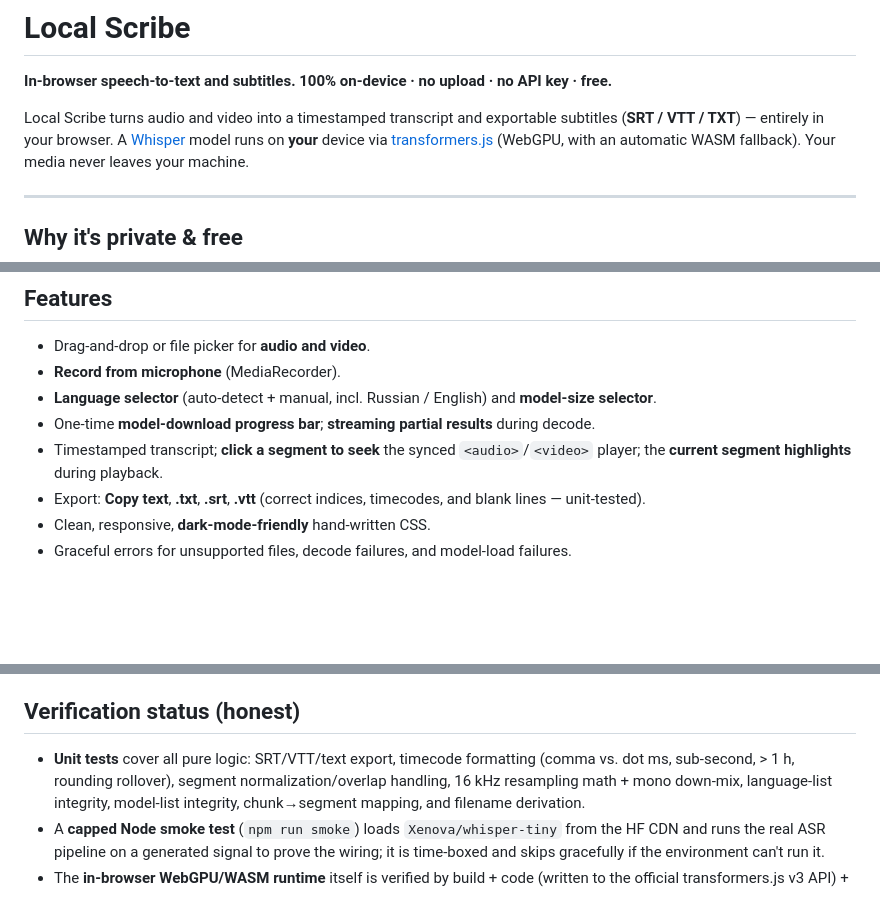
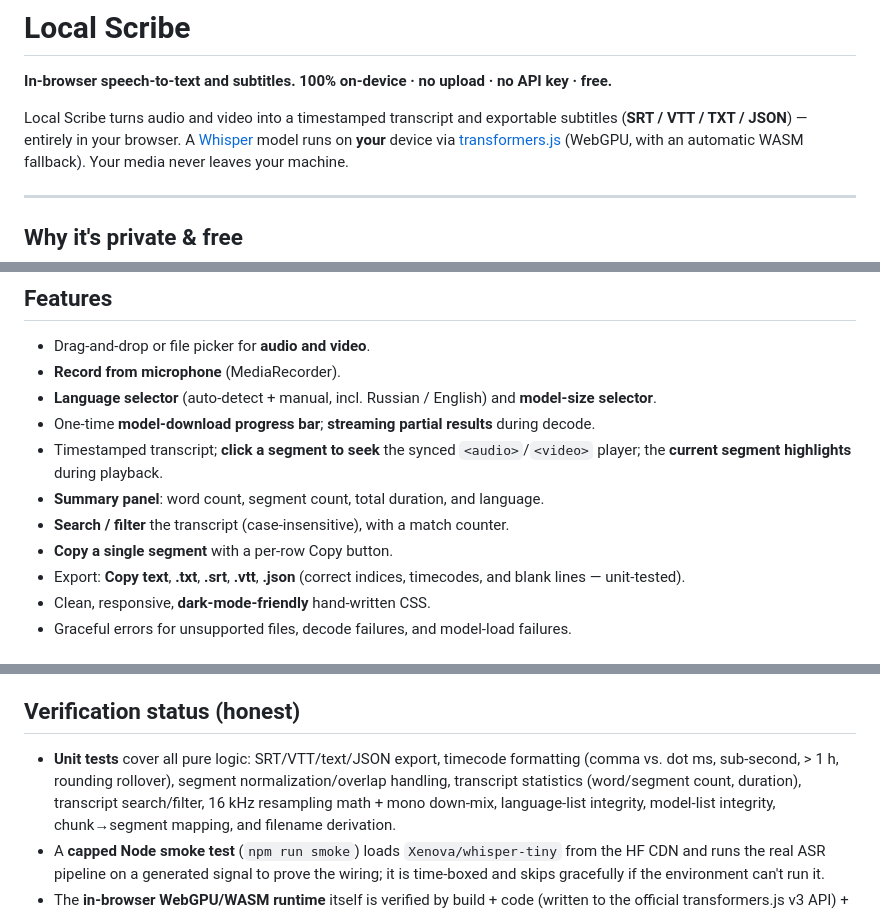
Before and after one commit to goshrum/local-scribe, a Markdown page: README.md, 3 parts joined by grey strips. Drawn GitHub-style; blank space fills up the shorter version.

Commit message:
Add CHANGELOG and document new features in README

```diff
--- a/README.md
+++ b/README.md
@@ -3,7 +3,7 @@
 **In-browser speech-to-text and subtitles. 100% on-device · no upload · no API key · free.**
 
 Local Scribe turns audio and video into a timestamped transcript and exportable
-subtitles (**SRT / VTT / TXT**) — entirely in your browser. A
+subtitles (**SRT / VTT / TXT / JSON**) — entirely in your browser. A
 [Whisper](https://github.com/openai/whisper) model runs on **your** device via
 [transformers.js](https://github.com/huggingface/transformers.js) (WebGPU, with
 an automatic WASM fallback). Your media never leaves your machine.
@@ -57,8 +57,11 @@ Pick the model and language (or **Auto-detect**) in the UI before transcribing.
   decode.
 - Timestamped transcript; **click a segment to seek** the synced
   `<audio>`/`<video>` player; the **current segment highlights** during playback.
-- Export: **Copy text**, **.txt**, **.srt**, **.vtt** (correct indices,
-  timecodes, and blank lines — unit-tested).
+- **Summary panel**: word count, segment count, total duration, and language.
+- **Search / filter** the transcript (case-insensitive), with a match counter.
+- **Copy a single segment** with a per-row Copy button.
+- Export: **Copy text**, **.txt**, **.srt**, **.vtt**, **.json** (correct
+  indices, timecodes, and blank lines — unit-tested).
 - Clean, responsive, **dark-mode-friendly** hand-written CSS.
 - Graceful errors for unsupported files, decode failures, and model-load
   failures.
@@ -113,9 +116,10 @@ build works under any Pages subpath.
 
 ## Verification status (honest)
 
-- **Unit tests** cover all pure logic: SRT/VTT/text export, timecode formatting
-  (comma vs. dot ms, sub-second, > 1 h, rounding rollover), segment
-  normalization/overlap handling, 16 kHz resampling math + mono down-mix,
+- **Unit tests** cover all pure logic: SRT/VTT/text/JSON export, timecode
+  formatting (comma vs. dot ms, sub-second, > 1 h, rounding rollover), segment
+  normalization/overlap handling, transcript statistics (word/segment count,
+  duration), transcript search/filter, 16 kHz resampling math + mono down-mix,
   language-list integrity, model-list integrity, chunk→segment mapping, and
   filename derivation.
 - A **capped Node smoke test** (`npm run smoke`) loads `Xenova/whisper-tiny`
```
Also changed, not shown: CHANGELOG.md (added, +32 -0 lines).
